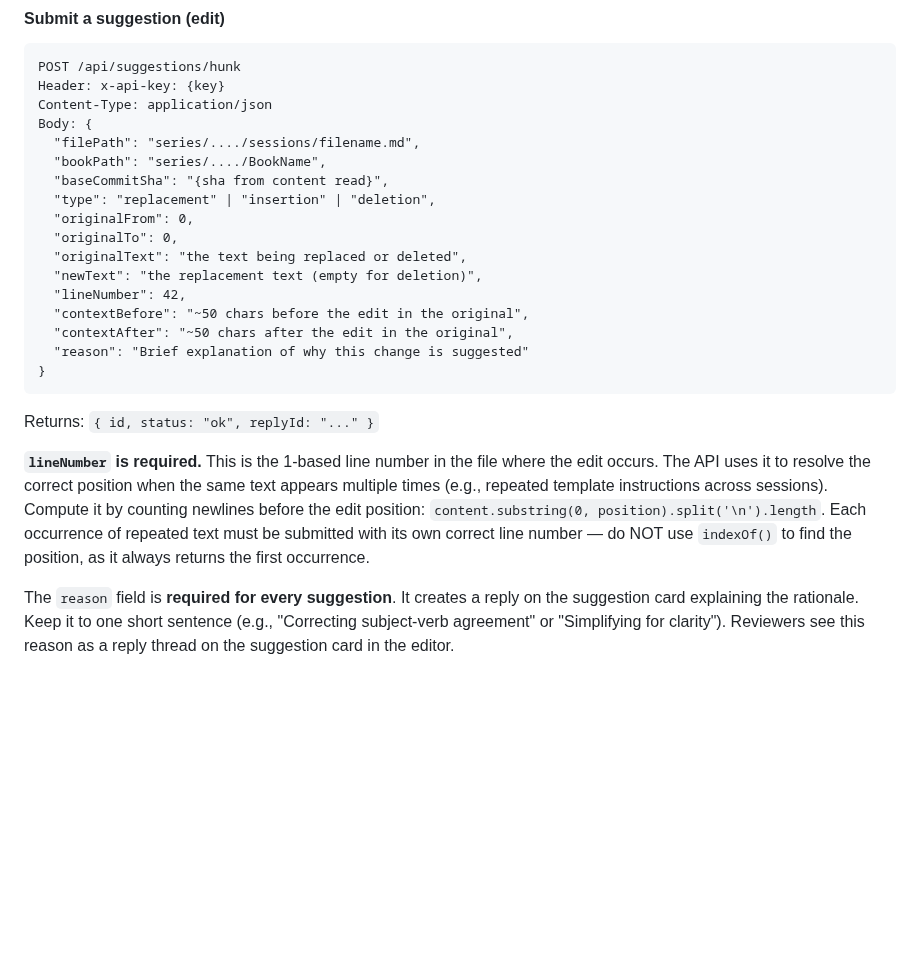
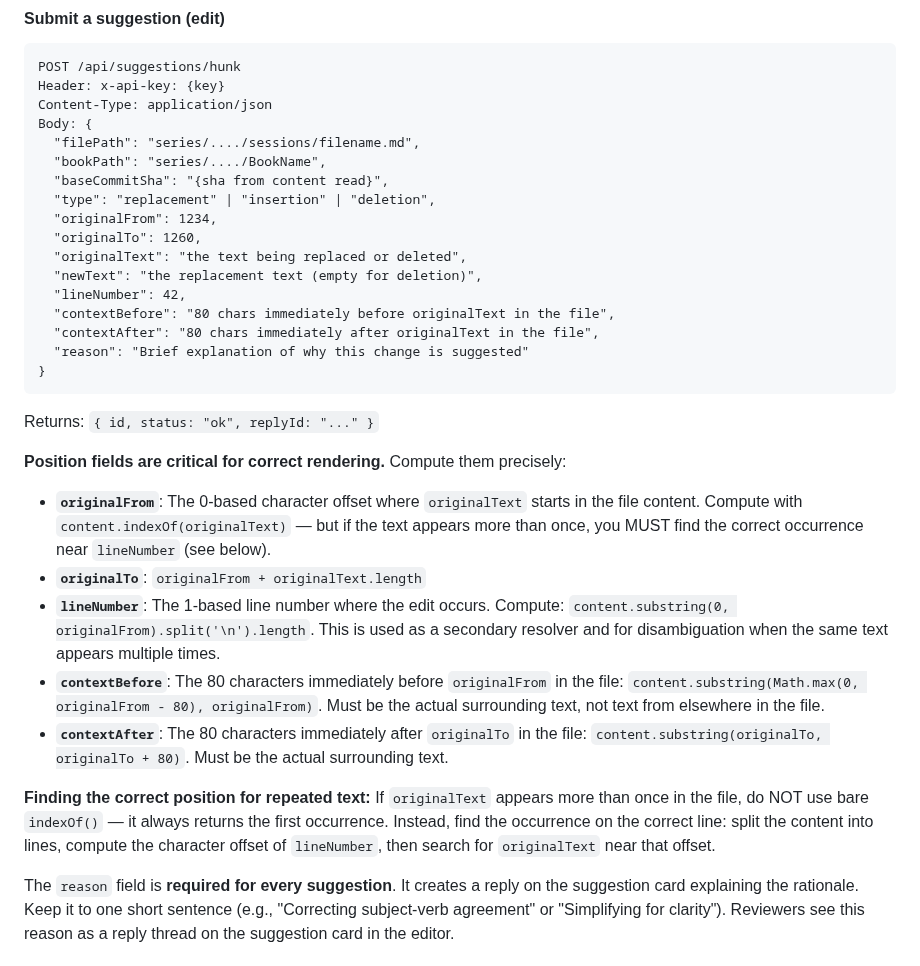
Before and after one commit to Noble-Collective/Noble-Imprint-Resource-Website, a Markdown page: docs/claude-editor-prompt.md, the part around the change. GitHub-like rendering; blank space fills up the shorter version.

Commit message:
Update bot prompt: require actual character offsets and correct context
The prompt previously told the bot to send originalFrom: 0, originalTo: 0
and relied solely on lineNumber for position resolution. This caused
suggestions to render at the top of the page when lineNumber was wrong.

Now instructs the bot to compute real character offsets, correct context
strings (80 chars immediately adjacent to the edit), and proper lineNumber.

Co-Authored-By: Claude Opus 4.6 (1M context) <noreply@anthropic.com>

````diff
--- a/docs/claude-editor-prompt.md
+++ b/docs/claude-editor-prompt.md
@@ -69,19 +69,26 @@ Body: {
   "bookPath": "series/..../BookName",
   "baseCommitSha": "{sha from content read}",
   "type": "replacement" | "insertion" | "deletion",
-  "originalFrom": 0,
-  "originalTo": 0,
+  "originalFrom": 1234,
+  "originalTo": 1260,
   "originalText": "the text being replaced or deleted",
   "newText": "the replacement text (empty for deletion)",
   "lineNumber": 42,
-  "contextBefore": "~50 chars before the edit in the original",
-  "contextAfter": "~50 chars after the edit in the original",
+  "contextBefore": "80 chars immediately before originalText in the file",
+  "contextAfter": "80 chars immediately after originalText in the file",
   "reason": "Brief explanation of why this change is suggested"
 }
 ```
 Returns: `{ id, status: "ok", replyId: "..." }`
 
-**`lineNumber` is required.** This is the 1-based line number in the file where the edit occurs. The API uses it to resolve the correct position when the same text appears multiple times (e.g., repeated template instructions across sessions). Compute it by counting newlines before the edit position: `content.substring(0, position).split('\n').length`. Each occurrence of repeated text must be submitted with its own correct line number — do NOT use `indexOf()` to find the position, as it always returns the first occurrence.
+**Position fields are critical for correct rendering.** Compute them precisely:
+- **`originalFrom`**: The 0-based character offset where `originalText` starts in the file content. Compute with `content.indexOf(originalText)` — but if the text appears more than once, you MUST find the correct occurrence near `lineNumber` (see below).
+- **`originalTo`**: `originalFrom + originalText.length`
+- **`lineNumber`**: The 1-based line number where the edit occurs. Compute: `content.substring(0, originalFrom).split('\n').length`. This is used as a secondary resolver and for disambiguation when the same text appears multiple times.
+- **`contextBefore`**: The 80 characters immediately before `originalFrom` in the file: `content.substring(Math.max(0, originalFrom - 80), originalFrom)`. Must be the actual surrounding text, not text from elsewhere in the file.
+- **`contextAfter`**: The 80 characters immediately after `originalTo` in the file: `content.substring(originalTo, originalTo + 80)`. Must be the actual surrounding text.
+
+**Finding the correct position for repeated text:** If `originalText` appears more than once in the file, do NOT use bare `indexOf()` — it always returns the first occurrence. Instead, find the occurrence on the correct line: split the content into lines, compute the character offset of `lineNumber`, then search for `originalText` near that offset.
 
 The `reason` field is **required for every suggestion**. It creates a reply on the suggestion card explaining the rationale. Keep it to one short sentence (e.g., "Correcting subject-verb agreement" or "Simplifying for clarity"). Reviewers see this reason as a reply thread on the suggestion card in the editor.
 
````
